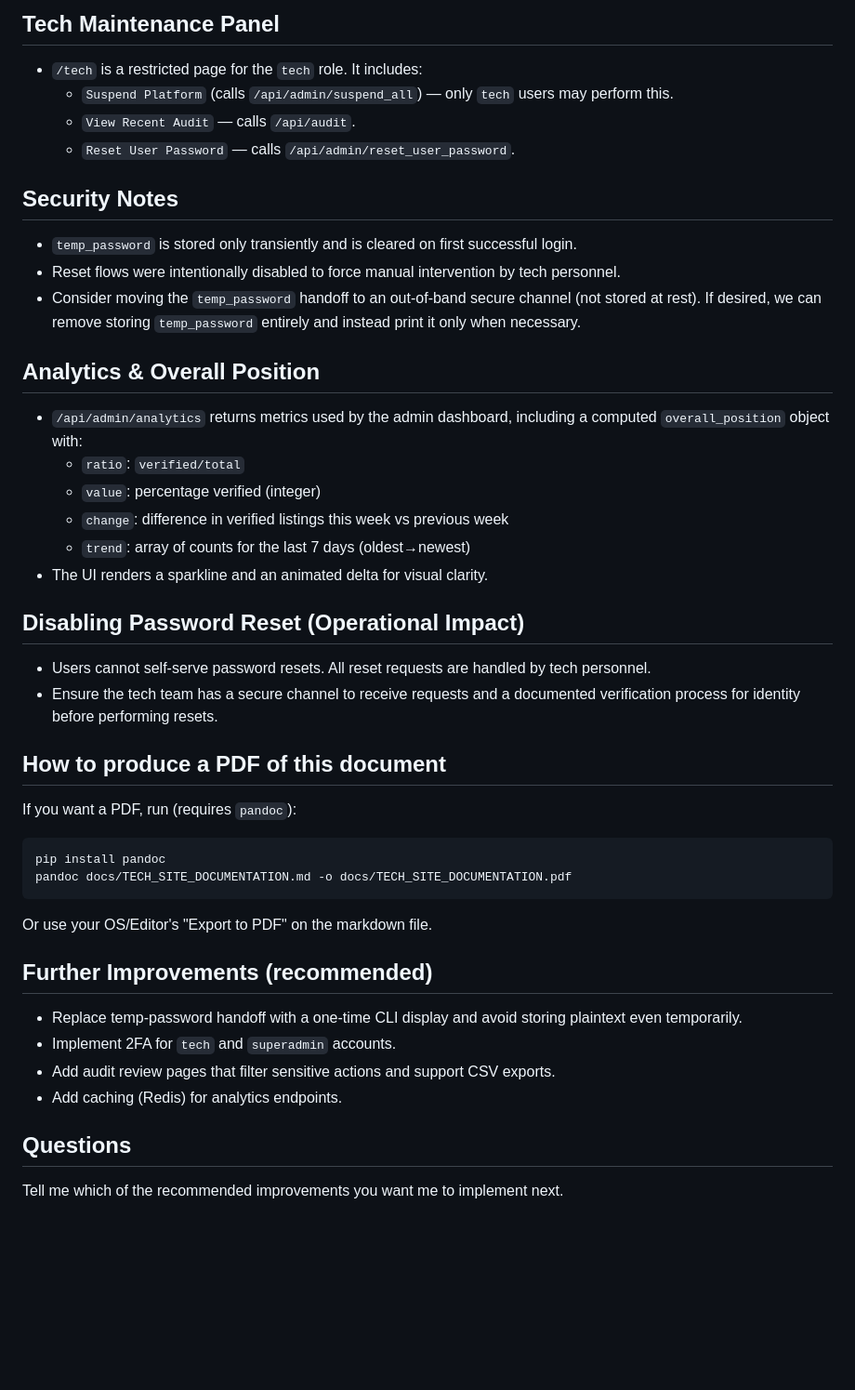
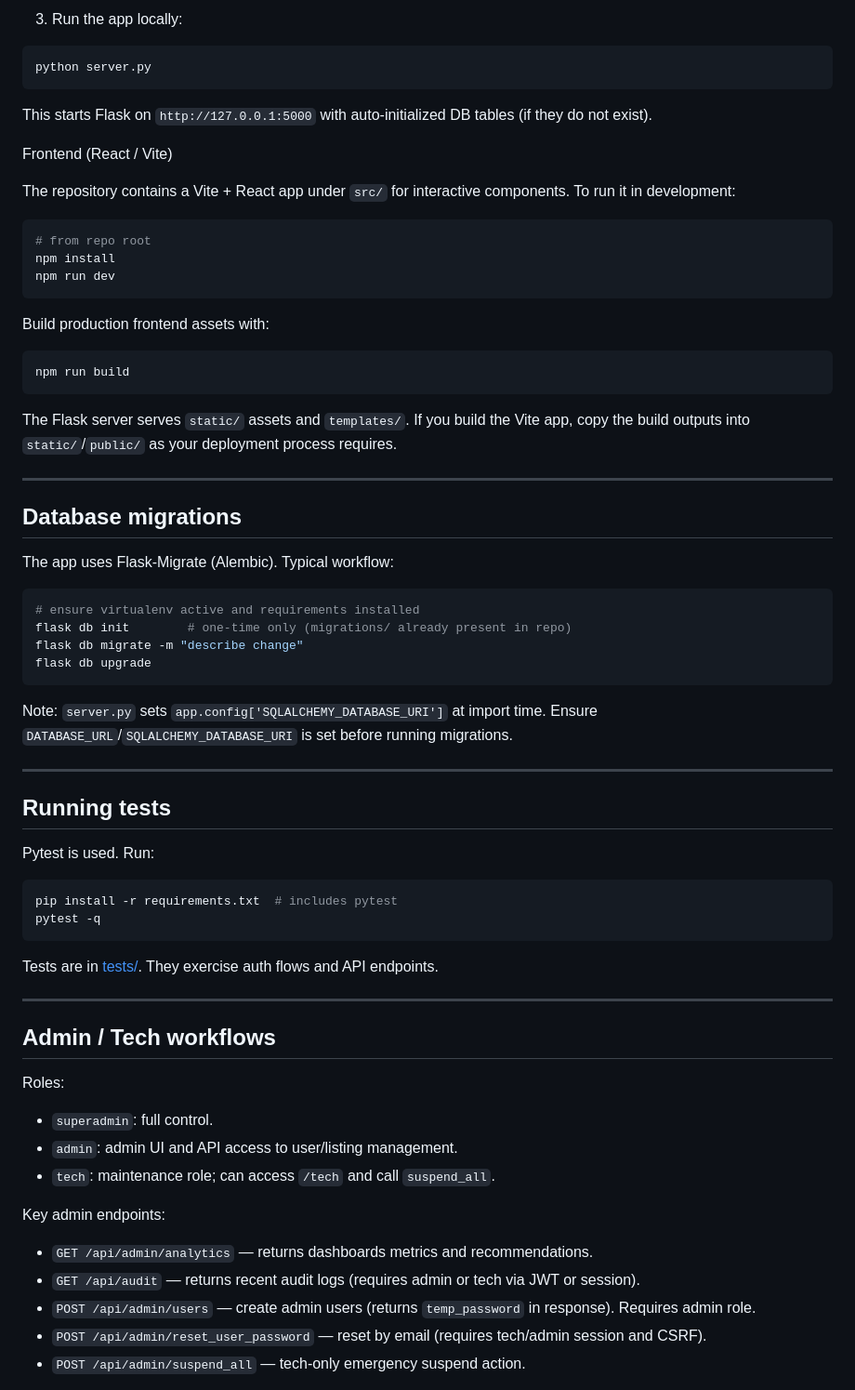
Before and after one commit to BayesianBwire/Ardhiplus, a Markdown page: docs/TECH_SITE_DOCUMENTATION.md, the part around one of its changes. Shown at 93% size. Drawn GitHub-style; blank space fills up the shorter version.

````diff
--- a/docs/TECH_SITE_DOCUMENTATION.md
+++ b/docs/TECH_SITE_DOCUMENTATION.md
@@ -60,49 +66,69 @@ Admin Creation Flow
 
-Tech Maintenance Panel
-----------------------
-- `/tech` is a restricted page for the `tech` role. It includes:
-  - `Suspend Platform` (calls `/api/admin/suspend_all`) — only `tech` users may perform this.
-  - `View Recent Audit` — calls `/api/audit`.
-  - `Reset User Password` — calls `/api/admin/reset_user_password`.
+3. Run the app locally:
 
-Security Notes
---------------
-- `temp_password` is stored only transiently and is cleared on first successful login.
-- Reset flows were intentionally disabled to force manual intervention by tech personnel.
-- Consider moving the `temp_password` handoff to an out-of-band secure channel (not stored at rest). If desired, we can remove storing `temp_password` entirely and instead print it only when necessary.
+```powershell
+python server.py
+```
 
-Analytics & Overall Position
-----------------------------
-- `/api/admin/analytics` returns metrics used by the admin dashboard, including a computed `overall_position` object with:
-  - `ratio`: `verified/total`
-  - `value`: percentage verified (integer)
-  - `change`: difference in verified listings this week vs previous week
-  - `trend`: array of counts for the last 7 days (oldest→newest)
-- The UI renders a sparkline and an animated delta for visual clarity.
+This starts Flask on `http://127.0.0.1:5000` with auto-initialized DB tables (if they do not exist).
 
-Disabling Password Reset (Operational Impact)
---------------------------------------------
-- Users cannot self-serve password resets. All reset requests are handled by tech personnel.
-- Ensure the tech team has a secure channel to receive requests and a documented verification process for identity before performing resets.
+Frontend (React / Vite)
 
-How to produce a PDF of this document
--------------------------------------
-If you want a PDF, run (requires `pandoc`):
+The repository contains a Vite + React app under `src/` for interactive components. To run it in development:
 
 ```bash
-pip install pandoc
-pandoc docs/TECH_SITE_DOCUMENTATION.md -o docs/TECH_SITE_DOCUMENTATION.pdf
+# from repo root
+npm install
+npm run dev
 ```
 
-Or use your OS/Editor's "Export to PDF" on the markdown file.
+Build production frontend assets with:
 
-Further Improvements (recommended)
-----------------------------------
-- Replace temp-password handoff with a one-time CLI display and avoid storing plaintext even temporarily.
-- Implement 2FA for `tech` and `superadmin` accounts.
-- Add audit review pages that filter sensitive actions and support CSV exports.
-- Add caching (Redis) for analytics endpoints.
+```bash
+npm run build
+```
 
-Questions
----------
-Tell me which of the recommended improvements you want me to implement next.
+The Flask server serves `static/` assets and `templates/`. If you build the Vite app, copy the build outputs into `static/`/`public/` as your deployment process requires.
+
+---
+
+## Database migrations
+The app uses Flask-Migrate (Alembic). Typical workflow:
+
+```bash
+# ensure virtualenv active and requirements installed
+flask db init        # one-time only (migrations/ already present in repo)
+flask db migrate -m "describe change"
+flask db upgrade
+```
+
+Note: `server.py` sets `app.config['SQLALCHEMY_DATABASE_URI']` at import time. Ensure `DATABASE_URL`/`SQLALCHEMY_DATABASE_URI` is set before running migrations.
+
+---
+
+## Running tests
+Pytest is used. Run:
+
+```bash
+pip install -r requirements.txt  # includes pytest
+pytest -q
+```
+
+Tests are in [tests/](tests). They exercise auth flows and API endpoints.
+
+---
+
+## Admin / Tech workflows
+
+Roles:
+- `superadmin`: full control.
+- `admin`: admin UI and API access to user/listing management.
+- `tech`: maintenance role; can access `/tech` and call `suspend_all`.
+
+Key admin endpoints:
+- `GET /api/admin/analytics` — returns dashboards metrics and recommendations.
+- `GET /api/audit` — returns recent audit logs (requires admin or tech via JWT or session).
+- `POST /api/admin/users` — create admin users (returns `temp_password` in response). Requires admin role.
+- `POST /api/admin/reset_user_password` — reset by email (requires tech/admin session and CSRF).
+- `POST /api/admin/suspend_all` — tech-only emergency suspend action.
+
````
Also changed, not shown: other parts of docs/TECH_SITE_DOCUMENTATION.md (+160 -47 lines).
